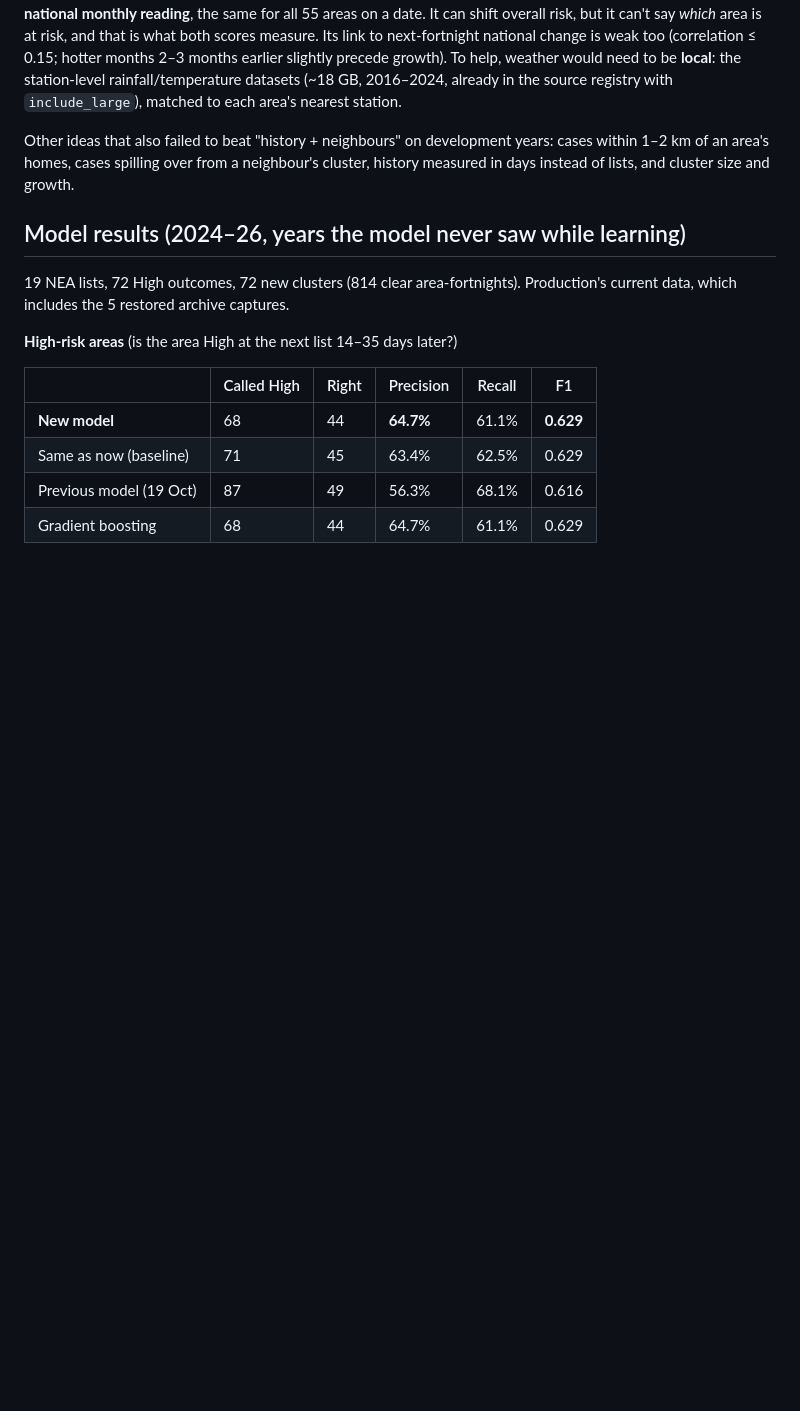
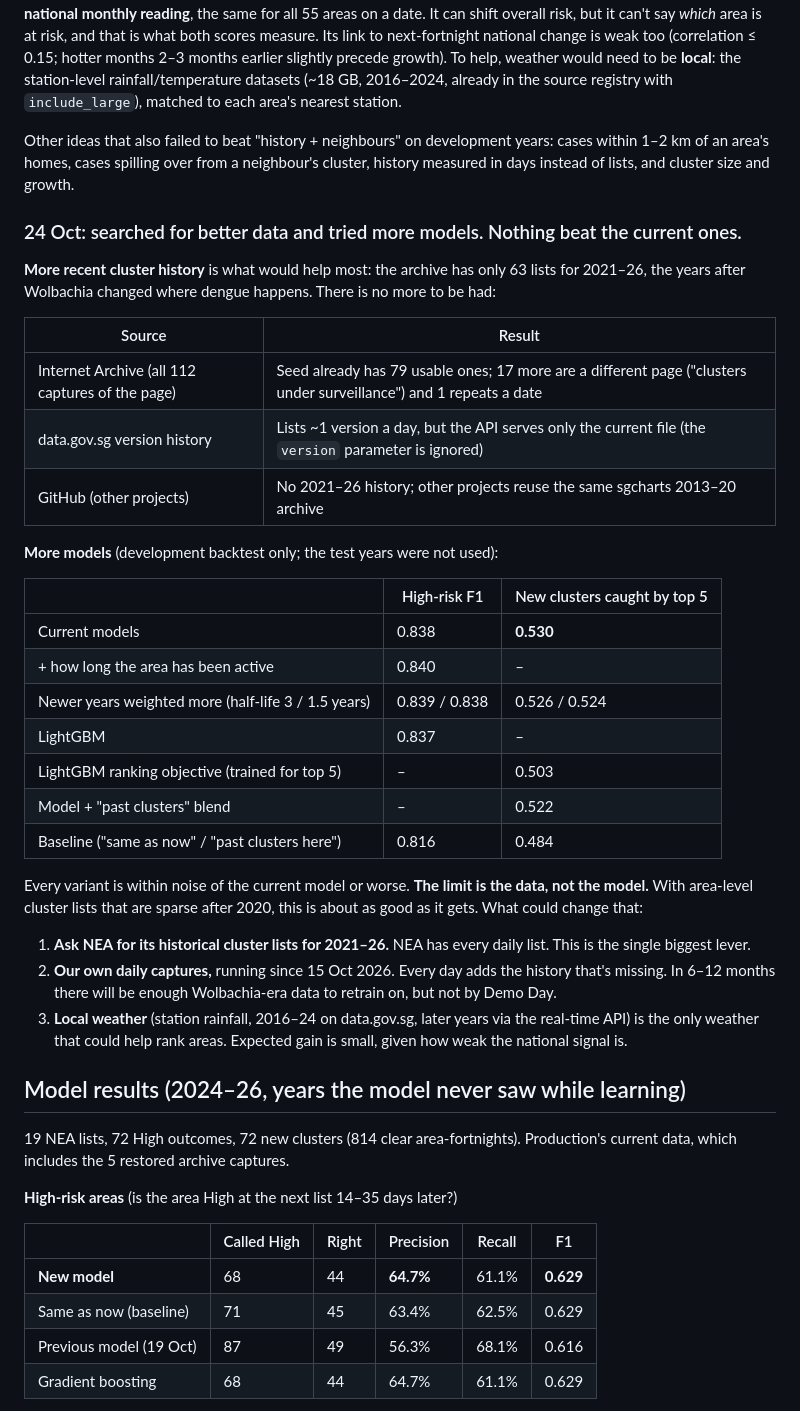
Before and after one commit to sanjsky24/Databricks_Upside_Devs_Submission, a Markdown page: docs/PROGRESS.md, the part around the change. GitHub-like rendering; blank space fills up the shorter version.

Commit message:
Progress: record the search for more data and the extra models tried
Co-Authored-By: Claude Opus 5.5 (1M context) <noreply@anthropic.com>

```diff
--- a/docs/PROGRESS.md
+++ b/docs/PROGRESS.md
@@ -83,6 +83,39 @@ with `include_large`), matched to each area's nearest station.
 Other ideas that also failed to beat "history + neighbours" on development years: cases within 1–2 km of an
 area's homes, cases spilling over from a neighbour's cluster, history measured in days instead of lists, and
 cluster size and growth.
+
+### 24 Oct: searched for better data and tried more models. Nothing beat the current ones.
+
+**More recent cluster history** is what would help most: the archive has only 63 lists for 2021–26, the years
+after Wolbachia changed where dengue happens. There is no more to be had:
+
+| Source | Result |
+|---|---|
+| Internet Archive (all 112 captures of the page) | Seed already has 79 usable ones; 17 more are a different page ("clusters under surveillance") and 1 repeats a date |
+| data.gov.sg version history | Lists ~1 version a day, but the API serves only the current file (the `version` parameter is ignored) |
+| GitHub (other projects) | No 2021–26 history; other projects reuse the same sgcharts 2013–20 archive |
+
+**More models** (development backtest only; the test years were not used):
+
+| | High-risk F1 | New clusters caught by top 5 |
+|---|---|---|
+| Current models | 0.838 | **0.530** |
+| + how long the area has been active | 0.840 | – |
+| Newer years weighted more (half-life 3 / 1.5 years) | 0.839 / 0.838 | 0.526 / 0.524 |
+| LightGBM | 0.837 | – |
+| LightGBM ranking objective (trained for top 5) | – | 0.503 |
+| Model + "past clusters" blend | – | 0.522 |
+| Baseline ("same as now" / "past clusters here") | 0.816 | 0.484 |
+
+Every variant is within noise of the current model or worse. **The limit is the data, not the model.** With
+area-level cluster lists that are sparse after 2020, this is about as good as it gets. What could change that:
+
+1. **Ask NEA for its historical cluster lists for 2021–26.** NEA has every daily list. This is the single
+   biggest lever.
+2. **Our own daily captures,** running since 15 Oct 2026. Every day adds the history that's missing. In 6–12
+   months there will be enough Wolbachia-era data to retrain on, but not by Demo Day.
+3. **Local weather** (station rainfall, 2016–24 on data.gov.sg, later years via the real-time API) is the only
+   weather that could help rank areas. Expected gain is small, given how weak the national signal is.
 
 ## Model results (2024–26, years the model never saw while learning)
 
```
